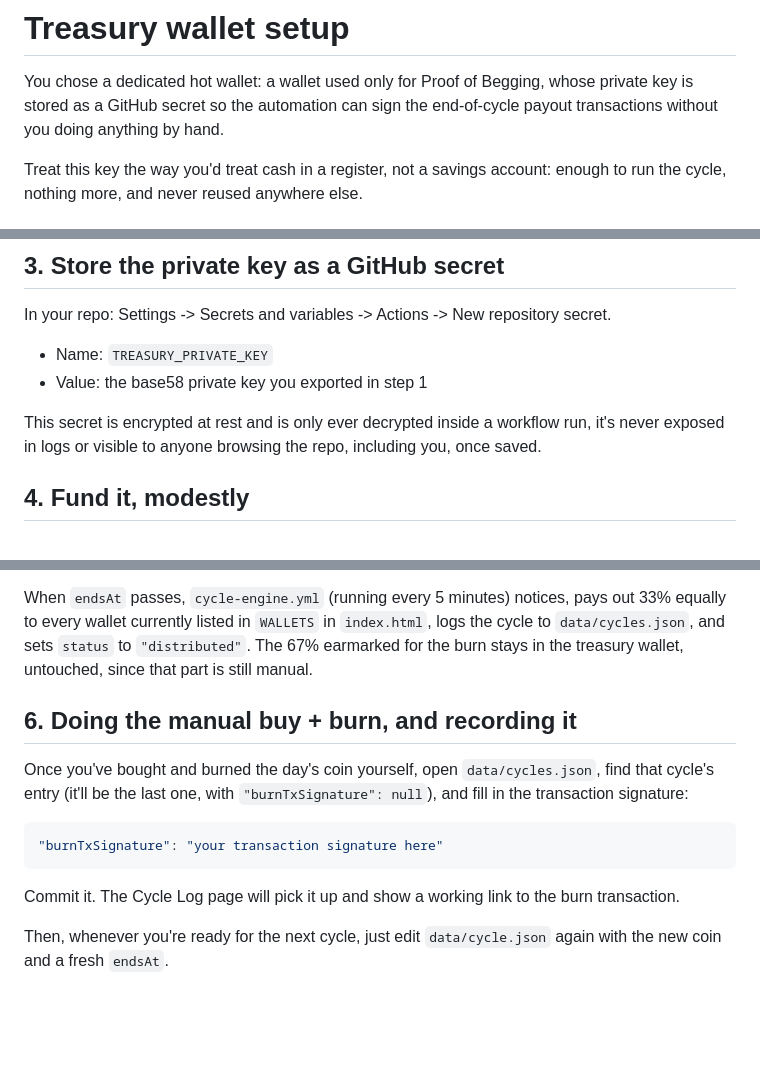
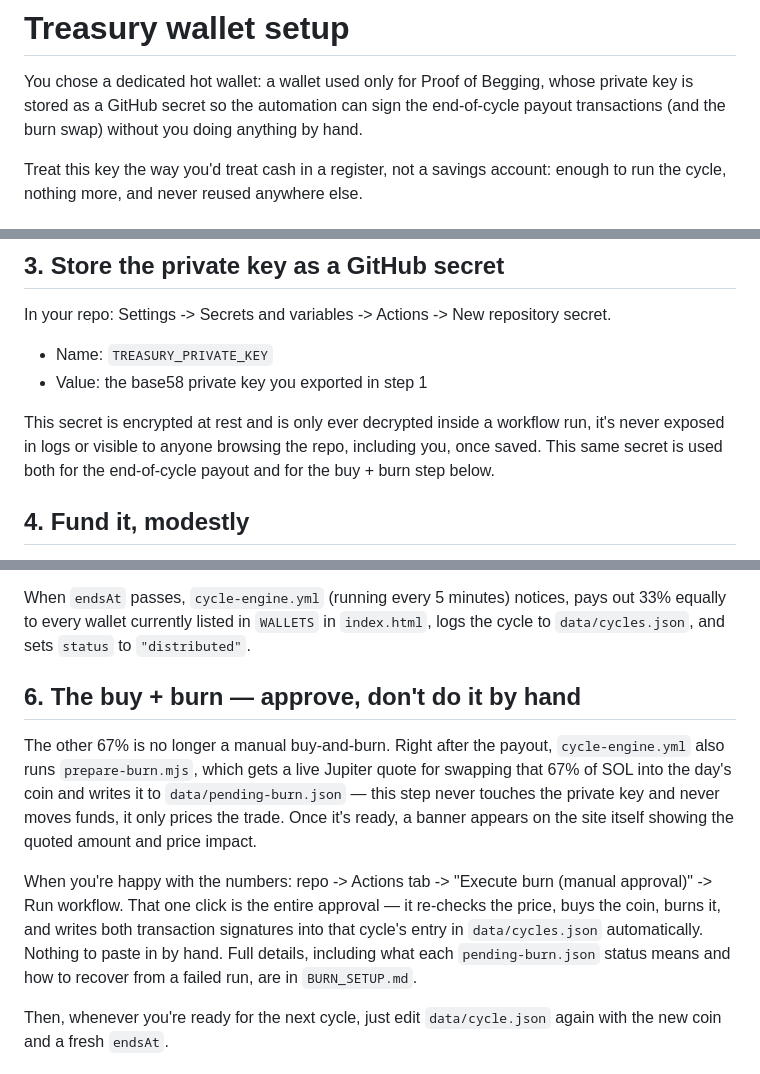
Before and after one commit to beggarteam/Beg-Office-HQ, a Markdown page: TREASURY_SETUP.md, 3 parts joined by grey strips. Drawn GitHub-style; blank space fills up the shorter version.

````diff
--- a/TREASURY_SETUP.md
+++ b/TREASURY_SETUP.md
@@ -2,7 +2,8 @@
 
 You chose a dedicated hot wallet: a wallet used only for Proof of Begging,
 whose private key is stored as a GitHub secret so the automation can sign
-the end-of-cycle payout transactions without you doing anything by hand.
+the end-of-cycle payout transactions (and the burn swap) without you doing
+anything by hand.
 
 Treat this key the way you'd treat cash in a register, not a savings
 account: enough to run the cycle, nothing more, and never reused anywhere
@@ -43,7 +44,8 @@ secret.
 
 This secret is encrypted at rest and is only ever decrypted inside a
 workflow run, it's never exposed in logs or visible to anyone browsing the
-repo, including you, once saved.
+repo, including you, once saved. This same secret is used both for the
+end-of-cycle payout and for the buy + burn step below.
 
 ## 4. Fund it, modestly
 
@@ -77,21 +79,24 @@ automatically.
 When `endsAt` passes, `cycle-engine.yml` (running every 5 minutes) notices,
 pays out 33% equally to every wallet currently listed in `WALLETS` in
 `index.html`, logs the cycle to `data/cycles.json`, and sets `status` to
-`"distributed"`. The 67% earmarked for the burn stays in the treasury
-wallet, untouched, since that part is still manual.
+`"distributed"`.
 
-## 6. Doing the manual buy + burn, and recording it
+## 6. The buy + burn — approve, don't do it by hand
 
-Once you've bought and burned the day's coin yourself, open
-`data/cycles.json`, find that cycle's entry (it'll be the last one, with
-`"burnTxSignature": null`), and fill in the transaction signature:
+The other 67% is no longer a manual buy-and-burn. Right after the payout,
+`cycle-engine.yml` also runs `prepare-burn.mjs`, which gets a live Jupiter
+quote for swapping that 67% of SOL into the day's coin and writes it to
+`data/pending-burn.json` — this step never touches the private key and
+never moves funds, it only prices the trade. Once it's ready, a banner
+appears on the site itself showing the quoted amount and price impact.
 
-```json
-"burnTxSignature": "your transaction signature here"
-```
-
-Commit it. The Cycle Log page will pick it up and show a working link to
-the burn transaction.
+When you're happy with the numbers: repo -> Actions tab -> "Execute burn
+(manual approval)" -> Run workflow. That one click is the entire approval —
+it re-checks the price, buys the coin, burns it, and writes both
+transaction signatures into that cycle's entry in `data/cycles.json`
+automatically. Nothing to paste in by hand. Full details, including what
+each `pending-burn.json` status means and how to recover from a failed
+run, are in `BURN_SETUP.md`.
 
 Then, whenever you're ready for the next cycle, just edit `data/cycle.json`
 again with the new coin and a fresh `endsAt`.
````
